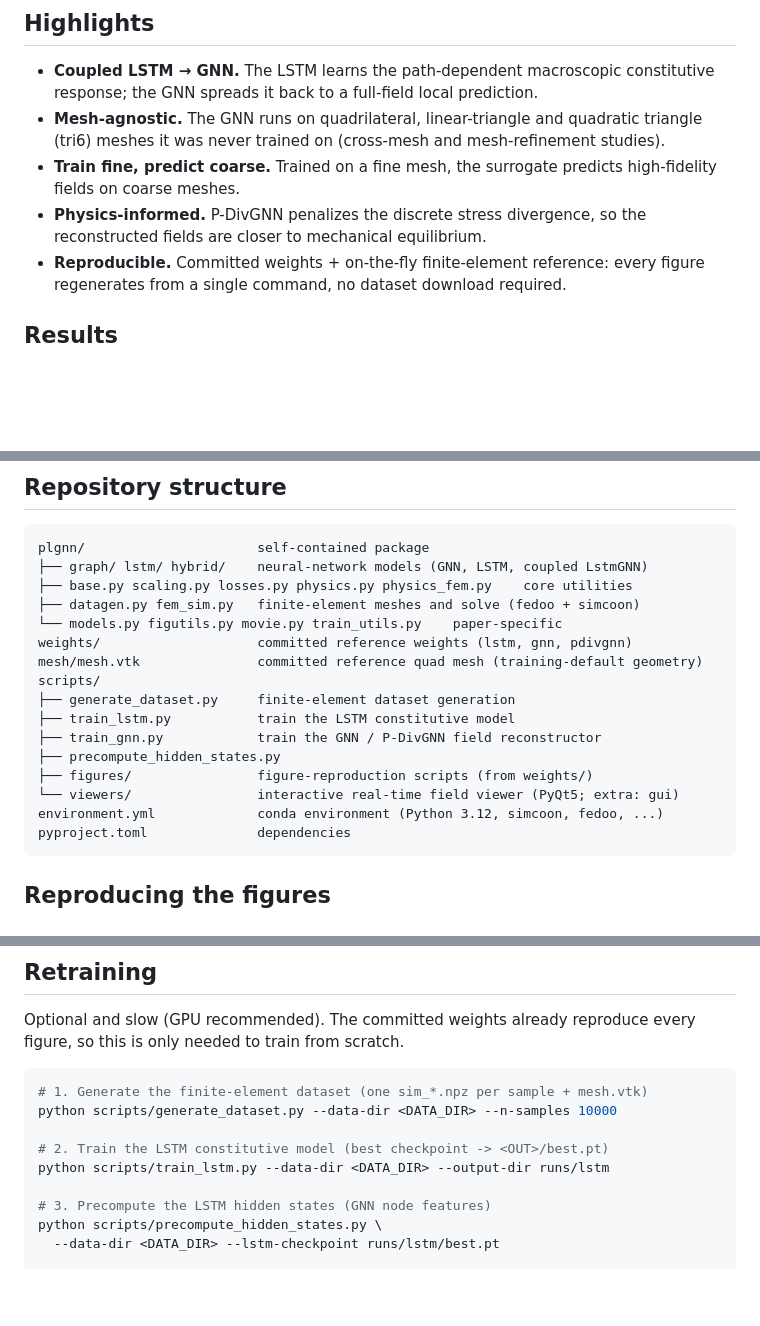
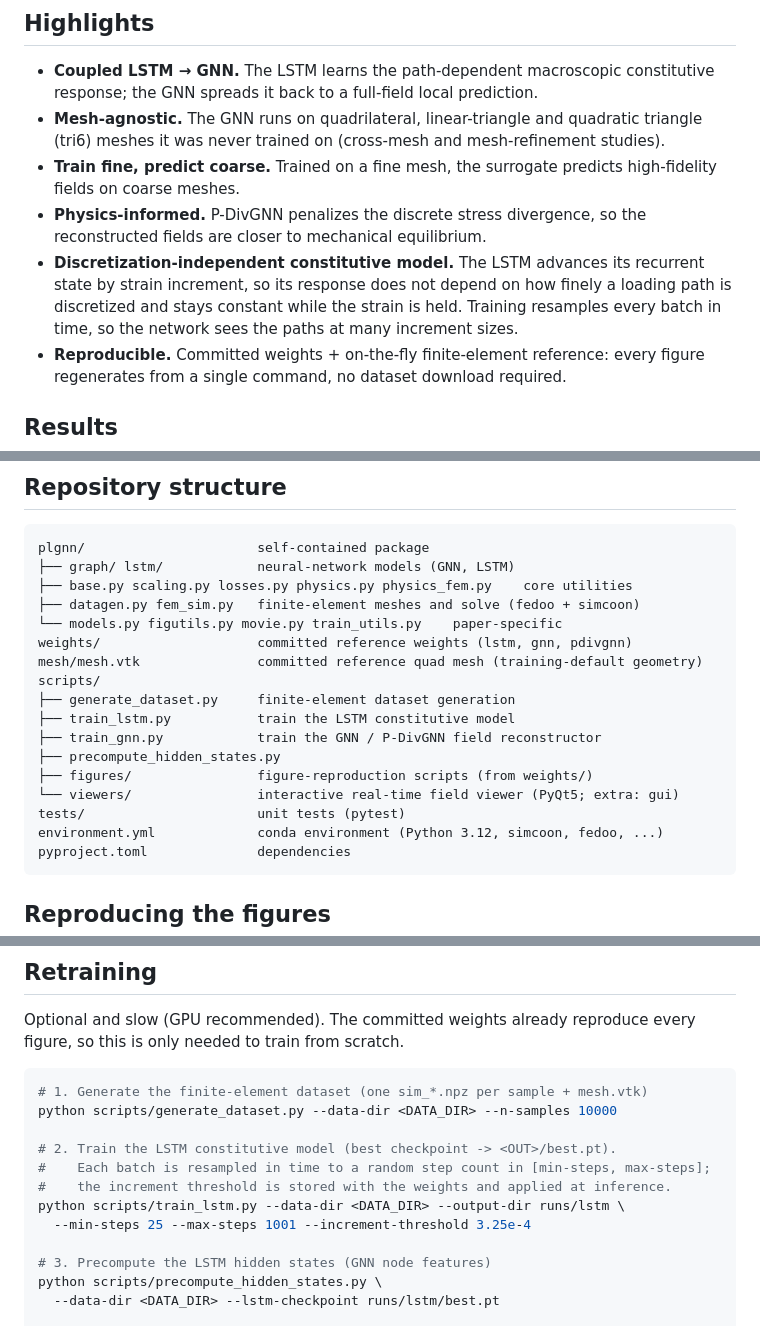
Before and after one commit to ricardo0115/plastic-pdivgnn, a Markdown page: README.md, 3 parts joined by grey strips. Drawn GitHub-style; blank space fills up the shorter version.

Commit message:
Document the increment guard and temporal resampling

````diff
--- a/README.md
+++ b/README.md
@@ -62,6 +62,10 @@ path, with the macroscopic stress-strain curves (bottom). Produced by
   high-fidelity fields on coarse meshes.
 - **Physics-informed.** P-DivGNN penalizes the discrete stress divergence, so the
   reconstructed fields are closer to mechanical equilibrium.
+- **Discretization-independent constitutive model.** The LSTM advances its recurrent
+  state by strain increment, so its response does not depend on how finely a loading
+  path is discretized and stays constant while the strain is held. Training resamples
+  every batch in time, so the network sees the paths at many increment sizes.
 - **Reproducible.** Committed weights + on-the-fly finite-element reference: every
   figure regenerates from a single command, no dataset download required.
 
@@ -137,7 +141,7 @@ inference from the committed weights. Run any script with `--help` for all optio
 
 ```
 plgnn/                      self-contained package
-├── graph/ lstm/ hybrid/    neural-network models (GNN, LSTM, coupled LstmGNN)
+├── graph/ lstm/            neural-network models (GNN, LSTM)
 ├── base.py scaling.py losses.py physics.py physics_fem.py    core utilities
 ├── datagen.py fem_sim.py   finite-element meshes and solve (fedoo + simcoon)
 └── models.py figutils.py movie.py train_utils.py    paper-specific
@@ -150,6 +154,7 @@ scripts/
 ├── precompute_hidden_states.py
 ├── figures/                figure-reproduction scripts (from weights/)
 └── viewers/                interactive real-time field viewer (PyQt5; extra: gui)
+tests/                      unit tests (pytest)
 environment.yml             conda environment (Python 3.12, simcoon, fedoo, ...)
 pyproject.toml              dependencies
 ```
@@ -271,8 +276,11 @@ figure, so this is only needed to train from scratch.
 # 1. Generate the finite-element dataset (one sim_*.npz per sample + mesh.vtk)
 python scripts/generate_dataset.py --data-dir <DATA_DIR> --n-samples 10000
 
-# 2. Train the LSTM constitutive model (best checkpoint -> <OUT>/best.pt)
-python scripts/train_lstm.py --data-dir <DATA_DIR> --output-dir runs/lstm
+# 2. Train the LSTM constitutive model (best checkpoint -> <OUT>/best.pt).
+#    Each batch is resampled in time to a random step count in [min-steps, max-steps];
+#    the increment threshold is stored with the weights and applied at inference.
+python scripts/train_lstm.py --data-dir <DATA_DIR> --output-dir runs/lstm \
+  --min-steps 25 --max-steps 1001 --increment-threshold 3.25e-4
 
 # 3. Precompute the LSTM hidden states (GNN node features)
 python scripts/precompute_hidden_states.py \
````
